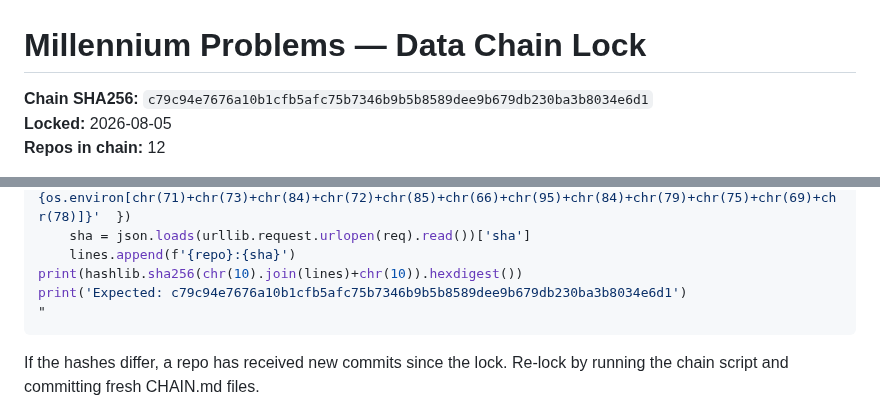
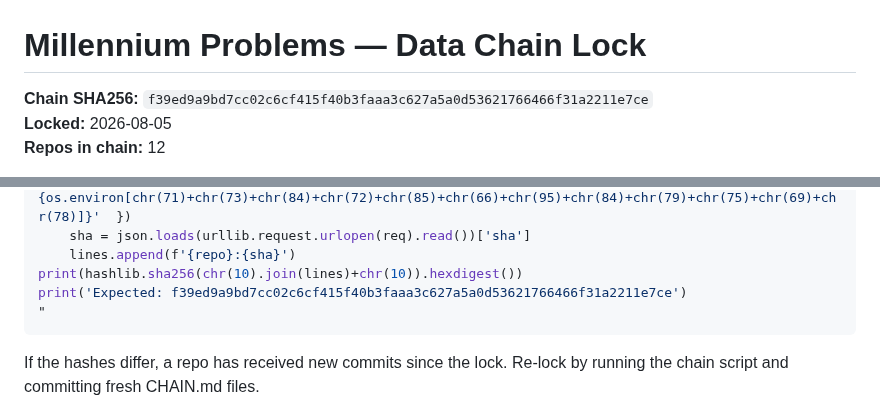
Before and after one commit to DavidFox998/yang-mills-gap, a Markdown page: CHAIN.md, 2 parts joined by grey strips. Drawn GitHub-style.

Commit message:
docs: update chain SHA from 12-repo (c79c94e7) to 19-repo (f39ed9a9) in CHAIN.md

````diff
--- a/CHAIN.md
+++ b/CHAIN.md
@@ -1,6 +1,6 @@
 # Millennium Problems — Data Chain Lock
 
-**Chain SHA256:** `c79c94e7676a10b1cfb5afc75b7346b9b5b8589dee9b679db230ba3b8034e6d1`
+**Chain SHA256:** `f39ed9a9bd7cc02c6cf415f40b3faaa3c627a5a0d53621766466f31a2211e7ce`
 **Locked:** 2026-08-05
 **Repos in chain:** 12
 
@@ -76,7 +76,7 @@ for repo in repos:
     sha = json.loads(urllib.request.urlopen(req).read())['sha']
     lines.append(f'{repo}:{sha}')
 print(hashlib.sha256(chr(10).join(lines)+chr(10)).hexdigest())
-print('Expected: c79c94e7676a10b1cfb5afc75b7346b9b5b8589dee9b679db230ba3b8034e6d1')
+print('Expected: f39ed9a9bd7cc02c6cf415f40b3faaa3c627a5a0d53621766466f31a2211e7ce')
 "
 ```
 
````
